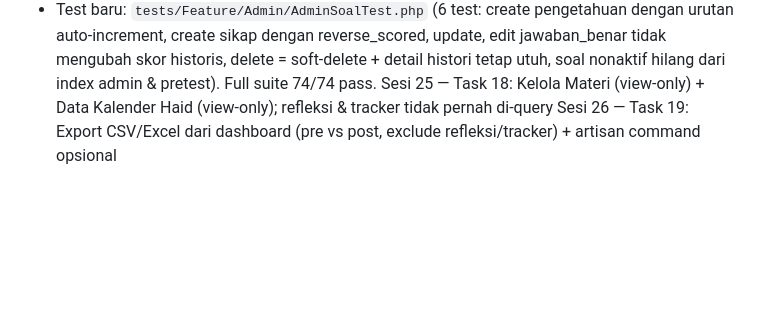
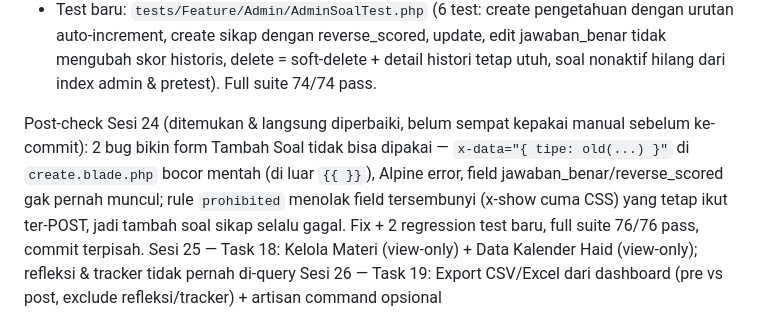
Before and after one commit to Figo04/gen_riseup, a Markdown page: PROGRESS.MD, the part around the change. GitHub-like rendering; blank space fills up the shorter version.

Commit message:
Catat post-check Sesi 24 di PROGRESS.md
Co-Authored-By: Claude Sonnet 5 <noreply@anthropic.com>

```diff
--- a/PROGRESS.MD
+++ b/PROGRESS.MD
@@ -429,6 +429,14 @@ Catatan implementasi Sesi 24:
   reverse_scored, update, edit jawaban_benar tidak mengubah skor
   historis, delete = soft-delete + detail histori tetap utuh, soal
   nonaktif hilang dari index admin & pretest). Full suite 74/74 pass.
+
+Post-check Sesi 24 (ditemukan & langsung diperbaiki, belum sempat kepakai
+manual sebelum ke-commit): 2 bug bikin form Tambah Soal tidak bisa
+dipakai — `x-data="{ tipe: old(...) }"` di `create.blade.php` bocor
+mentah (di luar `{{ }}`), Alpine error, field jawaban_benar/reverse_scored
+gak pernah muncul; rule `prohibited` menolak field tersembunyi (x-show
+cuma CSS) yang tetap ikut ter-POST, jadi tambah soal sikap selalu gagal.
+Fix + 2 regression test baru, full suite 76/76 pass, commit terpisah.
 Sesi 25 — Task 18: Kelola Materi (view-only) + Data Kalender Haid (view-only); refleksi & tracker tidak pernah di-query
 Sesi 26 — Task 19: Export CSV/Excel dari dashboard (pre vs post, exclude refleksi/tracker) + artisan command opsional
 
```
